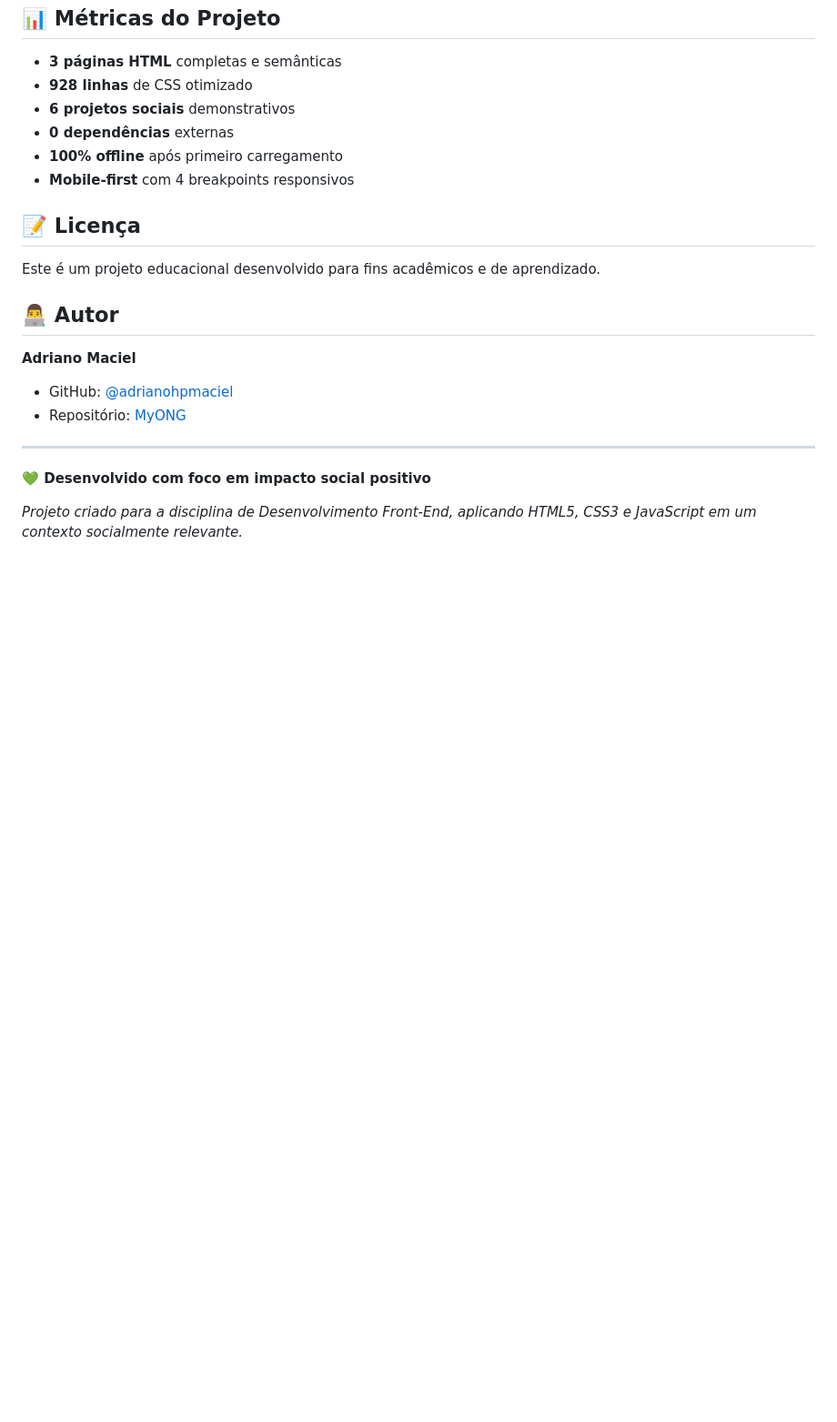
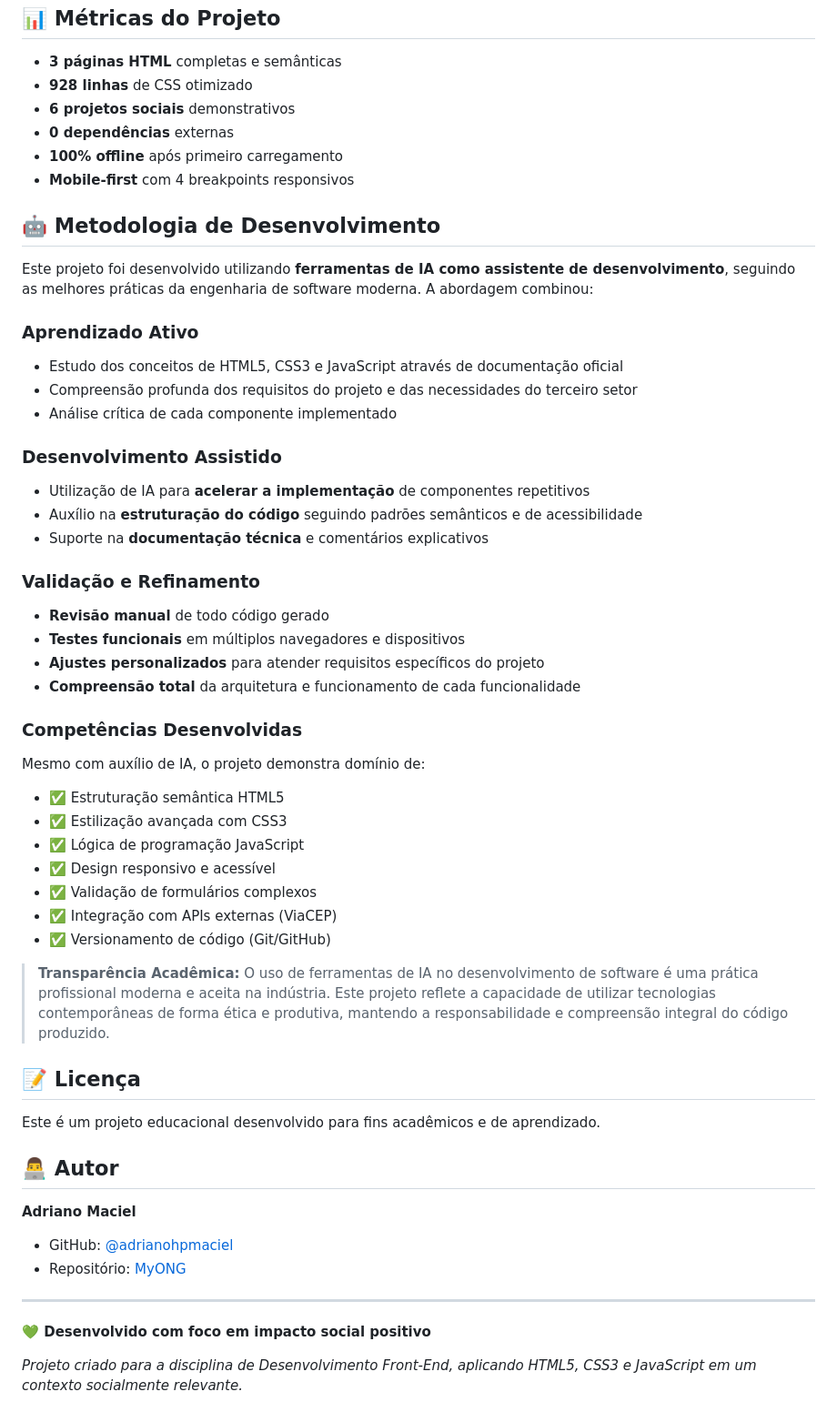
Before and after one commit to adrianohpmaciel/MyONG, a Markdown page: README.md, the part around the change. Shown at 91% size. Rendered like a GitHub page; blank space fills up the shorter version.

Commit message:
update(readme): adição de seção sobre o uso de IA

```diff
--- a/README.md
+++ b/README.md
@@ -168,6 +168,38 @@ Abordagem híbrida otimizada:
 - **100% offline** após primeiro carregamento
 - **Mobile-first** com 4 breakpoints responsivos
 
+## 🤖 Metodologia de Desenvolvimento
+
+Este projeto foi desenvolvido utilizando **ferramentas de IA como assistente de desenvolvimento**, seguindo as melhores práticas da engenharia de software moderna. A abordagem combinou:
+
+### Aprendizado Ativo
+- Estudo dos conceitos de HTML5, CSS3 e JavaScript através de documentação oficial
+- Compreensão profunda dos requisitos do projeto e das necessidades do terceiro setor
+- Análise crítica de cada componente implementado
+
+### Desenvolvimento Assistido
+- Utilização de IA para **acelerar a implementação** de componentes repetitivos
+- Auxílio na **estruturação do código** seguindo padrões semânticos e de acessibilidade
+- Suporte na **documentação técnica** e comentários explicativos
+
+### Validação e Refinamento
+- **Revisão manual** de todo código gerado
+- **Testes funcionais** em múltiplos navegadores e dispositivos
+- **Ajustes personalizados** para atender requisitos específicos do projeto
+- **Compreensão total** da arquitetura e funcionamento de cada funcionalidade
+
+### Competências Desenvolvidas
+Mesmo com auxílio de IA, o projeto demonstra domínio de:
+- ✅ Estruturação semântica HTML5
+- ✅ Estilização avançada com CSS3
+- ✅ Lógica de programação JavaScript
+- ✅ Design responsivo e acessível
+- ✅ Validação de formulários complexos
+- ✅ Integração com APIs externas (ViaCEP)
+- ✅ Versionamento de código (Git/GitHub)
+
+> **Transparência Acadêmica:** O uso de ferramentas de IA no desenvolvimento de software é uma prática profissional moderna e aceita na indústria. Este projeto reflete a capacidade de utilizar tecnologias contemporâneas de forma ética e produtiva, mantendo a responsabilidade e compreensão integral do código produzido.
+
 ## 📝 Licença
 
 Este é um projeto educacional desenvolvido para fins acadêmicos e de aprendizado.
```
